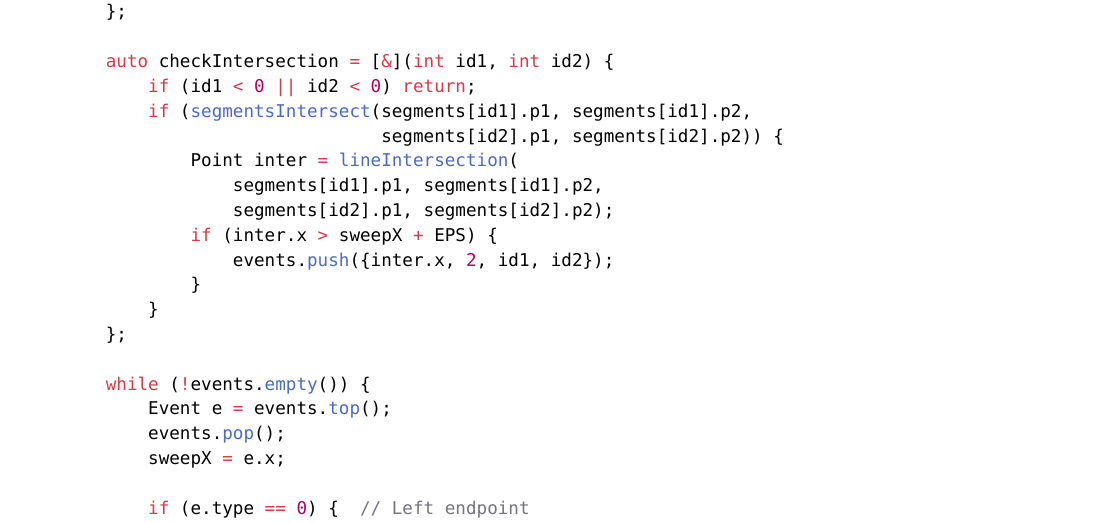
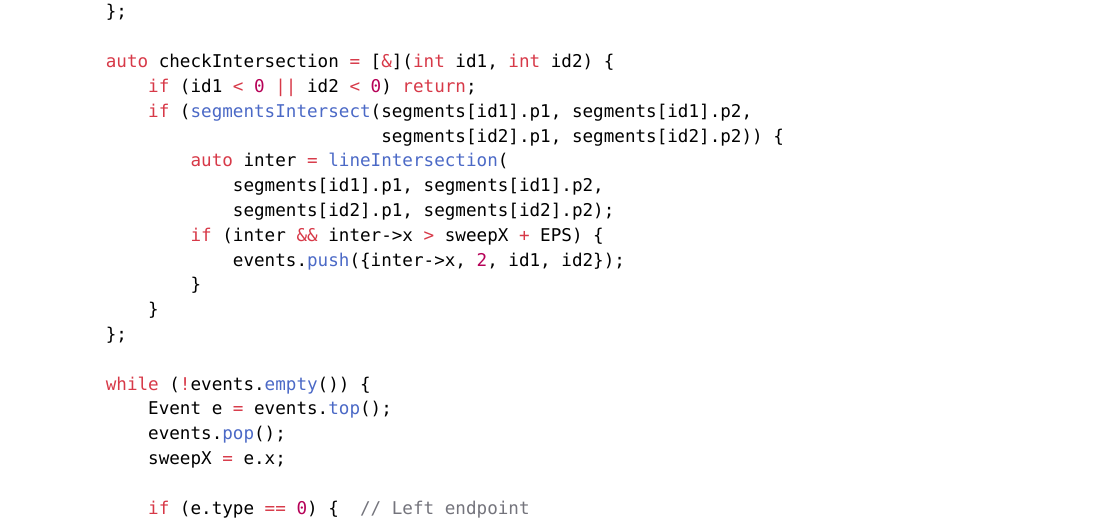
Before and after one commit to poyea/grimoire, a Typst document (coding.typ, which reads coding/computational-geometry.typ): part of page 254 of 400, cut so that both start at the same text. Compiled offline with Typst 0.15.

Commit message:
coding: fix computational-geometry sweep-line type error

```diff
--- a/coding/computational-geometry.typ
+++ b/coding/computational-geometry.typ
@@ -259,11 +259,11 @@ public:
             if (id1 < 0 || id2 < 0) return;
             if (segmentsIntersect(segments[id1].p1, segments[id1].p2,
                                   segments[id2].p1, segments[id2].p2)) {
-                Point inter = lineIntersection(
+                auto inter = lineIntersection(
                     segments[id1].p1, segments[id1].p2,
                     segments[id2].p1, segments[id2].p2);
-                if (inter.x > sweepX + EPS) {
-                    events.push({inter.x, 2, id1, id2});
+                if (inter && inter->x > sweepX + EPS) {
+                    events.push({inter->x, 2, id1, id2});
                 }
             }
         };
```
